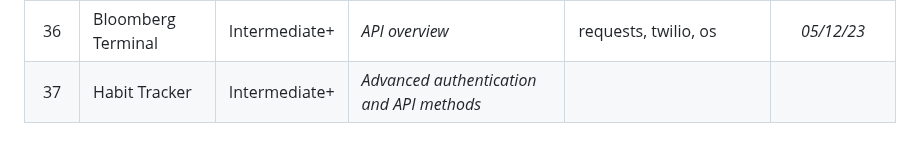
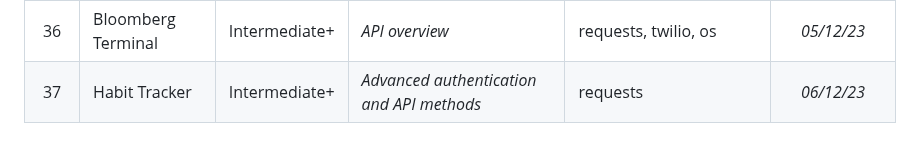
Before and after one commit to Cryo98/CRS006_UdemyPythonBootcamp2023, a Markdown page: README.md, the part around the change. GitHub-like rendering.

Commit message:
Day_038.isDone = True

```diff
--- a/README.md
+++ b/README.md
@@ -46,4 +46,4 @@ The programs range from beginner to professional level, with the aim of improvin
 | 34  | Quizzlet                  | Intermediate+ | <i>API and GUI review</i>                     | requests, tkinter | *30/11/23* |
 | 35  | Rain Alert App            | Intermediate+ | <i>Authentication and environment variables</i> | requests, twilio, os | *03/12/23* |
 | 36  | Bloomberg Terminal        | Intermediate+ | <i>API overview</i> | requests, twilio, os | *05/12/23* |
-| 37  | Habit Tracker             | Intermediate+ | <i>Advanced authentication and API methods</i> | | |
+| 37  | Habit Tracker             | Intermediate+ | <i>Advanced authentication and API methods</i> | requests | *06/12/23* |
```
